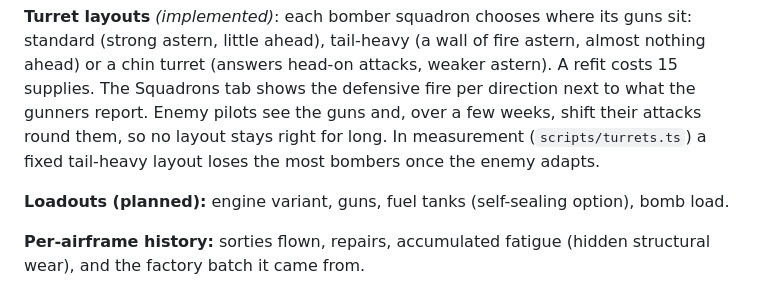
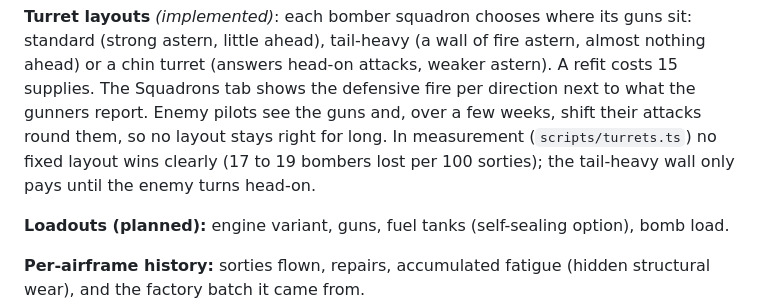
Before and after one commit to NoRiceStudios/SurvivorBias, a Markdown page: DESIGN.md, the part around the change. Drawn GitHub-style.

Commit message:
Docs: turret measurement as measured
Co-Authored-By: Claude Opus 5.5 <noreply@anthropic.com>
Claude-Session: https://claude.ai/code/session_01JPmAmX3MPkPP9vwMQU6Dsp

```diff
--- a/DESIGN.md
+++ b/DESIGN.md
@@ -151,8 +151,9 @@ astern, almost nothing ahead) or a chin turret (answers head-on attacks,
 weaker astern). A refit costs 15 supplies. The Squadrons tab shows the
 defensive fire per direction next to what the gunners report. Enemy pilots
 see the guns and, over a few weeks, shift their attacks round them, so no
-layout stays right for long. In measurement (`scripts/turrets.ts`) a fixed
-tail-heavy layout loses the most bombers once the enemy adapts.
+layout stays right for long. In measurement (`scripts/turrets.ts`) no fixed
+layout wins clearly (17 to 19 bombers lost per 100 sorties); the tail-heavy
+wall only pays until the enemy turns head-on.
 
 **Loadouts (planned):** engine variant, guns, fuel tanks (self-sealing
 option), bomb load.
```
